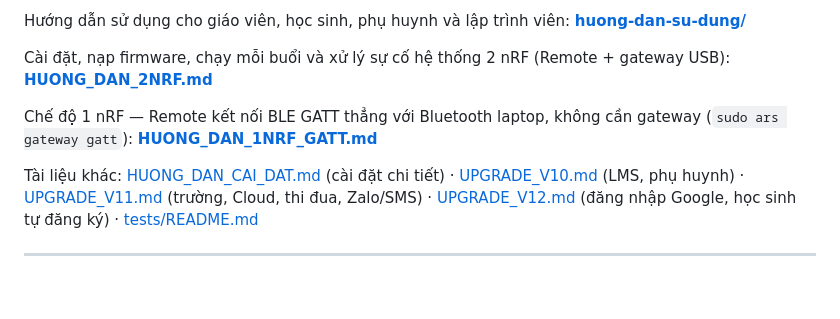
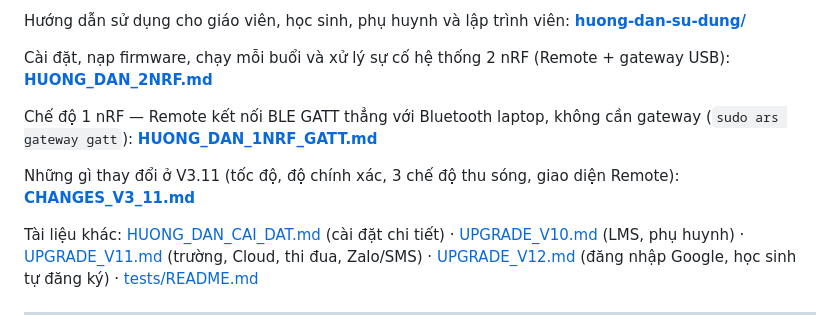
Before and after one commit to Rubydangoday/ars-server, a Markdown page: README.md, the part around the change. GitHub-like rendering; blank space fills up the shorter version.

```diff
--- a/README.md
+++ b/README.md
@@ -9,6 +9,8 @@ Hướng dẫn sử dụng cho giáo viên, học sinh, phụ huynh và lập tr
 Cài đặt, nạp firmware, chạy mỗi buổi và xử lý sự cố hệ thống 2 nRF (Remote + gateway USB): **[HUONG_DAN_2NRF.md](HUONG_DAN_2NRF.md)**
 
 Chế độ 1 nRF — Remote kết nối BLE GATT thẳng với Bluetooth laptop, không cần gateway (`sudo ars gateway gatt`): **[HUONG_DAN_1NRF_GATT.md](HUONG_DAN_1NRF_GATT.md)**
+
+Những gì thay đổi ở V3.11 (tốc độ, độ chính xác, 3 chế độ thu sóng, giao diện Remote): **[CHANGES_V3_11.md](CHANGES_V3_11.md)**
 
 Tài liệu khác: [HUONG_DAN_CAI_DAT.md](HUONG_DAN_CAI_DAT.md) (cài đặt chi tiết) · [UPGRADE_V10.md](UPGRADE_V10.md) (LMS, phụ huynh) · [UPGRADE_V11.md](UPGRADE_V11.md) (trường, Cloud, thi đua, Zalo/SMS) · [UPGRADE_V12.md](UPGRADE_V12.md) (đăng nhập Google, học sinh tự đăng ký) · [tests/README.md](tests/README.md)
 
```
Also changed, not shown: CHANGES_V3_11.md (added, +105 -0 lines).
